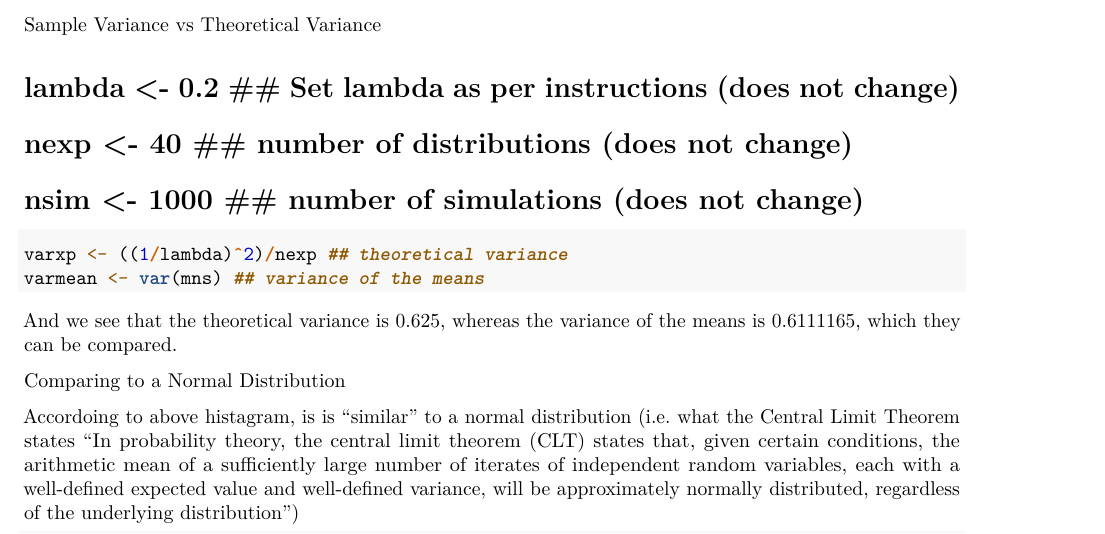
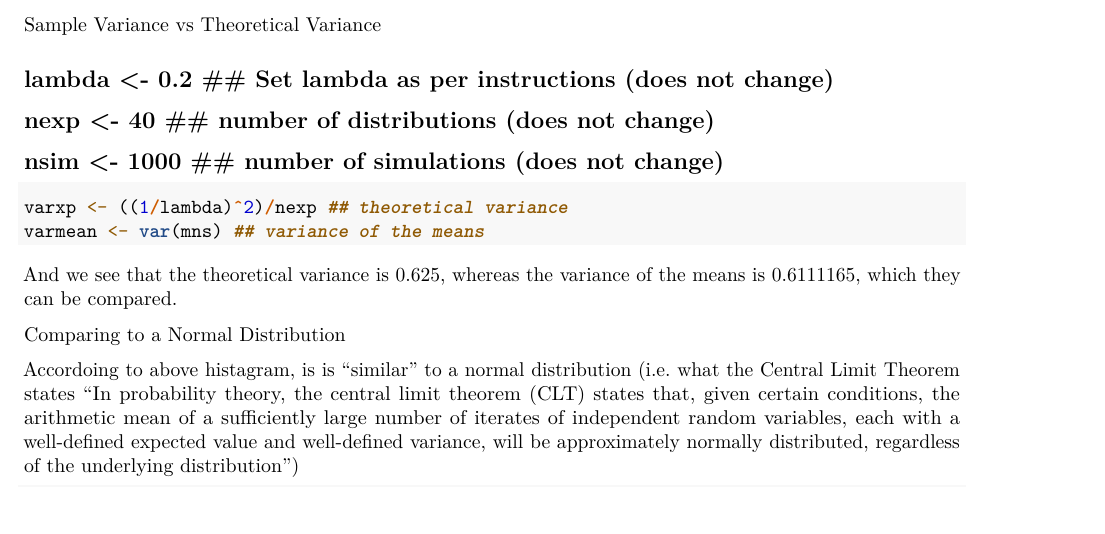
Before and after one commit to skumpati/Statistical-Inference, an R Markdown document (sample.Rmd): part of page 2 of 4, cut so that both start at the same text, the shorter picture padded with empty space. Rendered offline with R 4.5, knitr and Pandoc, then LaTeX, with nearby package versions.

Commit message:
Update sample.Rmd

````diff
--- a/sample.Rmd
+++ b/sample.Rmd
@@ -36,9 +36,9 @@ As we observe the histogram, with a mean of 4.9900252 , we can compare to 1/lamb
 
 Sample Variance vs Theoretical Variance
 
-# lambda <- 0.2 ## Set lambda as per instructions (does not change)
-# nexp <- 40 ## number of distributions (does not change)
-# nsim <- 1000 ## number of simulations (does not change)
+## lambda <- 0.2 ## Set lambda as per instructions (does not change)
+## nexp <- 40 ## number of distributions (does not change)
+## nsim <- 1000 ## number of simulations (does not change)
 ```{r}
 varxp <- ((1/lambda)^2)/nexp ## theoretical variance
 varmean <- var(mns) ## variance of the means
````
